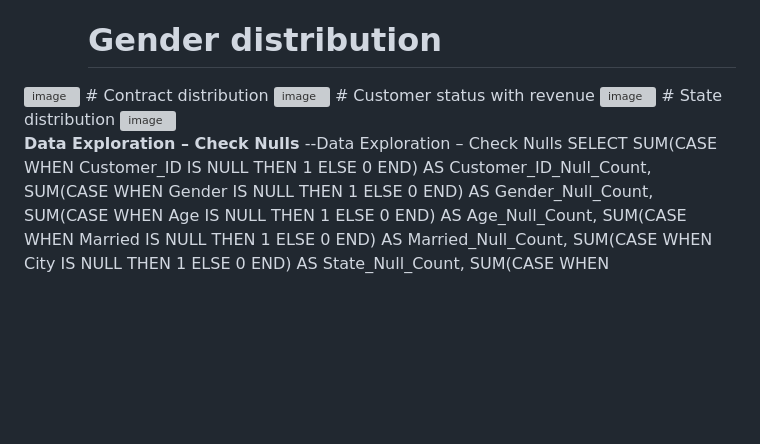
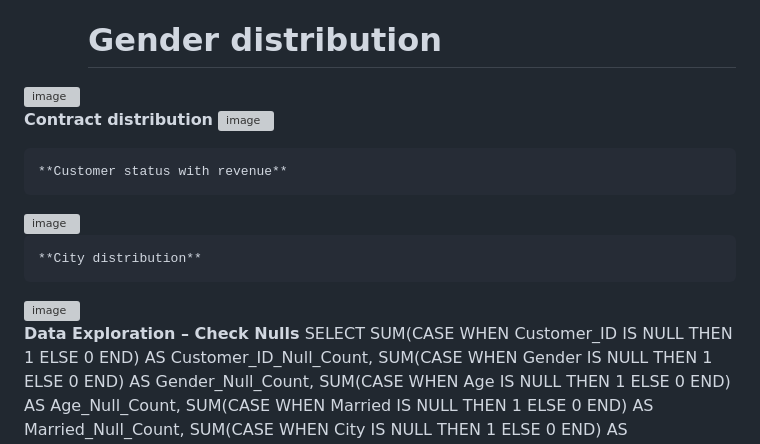
Before and after one commit to usman-ahmad-123/Analytics, a Markdown page: README.md, the part around the change. GitHub-like rendering; blank space fills up the shorter version; grey boxes are pictures that could not be loaded.

```diff
--- a/README.md
+++ b/README.md
@@ -44,16 +44,18 @@ Create an entire ETL process in a database & a Power BI dashboard to utilize the
     **Data Exploration – Check Distinct Values**
     # Gender distribution
 <img width="426" height="88" alt="image" src="https://github.com/user-attachments/assets/f6c7dfbc-6cd2-41d5-9301-040777ad061d" />
-    # Contract distribution
+
+   **Contract distribution**
 <img width="501" height="117" alt="image" src="https://github.com/user-attachments/assets/d681fa3a-b204-46ab-905a-bdb43205332e" />
-    # Customer status with revenue
+
+    **Customer status with revenue**
 <img width="640" height="117" alt="image" src="https://github.com/user-attachments/assets/9efdc31f-3d67-4c3b-9826-50569b0f8b72" />
-    # State distribution
+
+    **City distribution**
 <img width="444" height="32104" alt="image" src="https://github.com/user-attachments/assets/1945924e-1af2-4e49-8623-2437e2b53c7a" />
 
 
    **Data Exploration – Check Nulls**
-   --Data Exploration – Check Nulls
 SELECT
     SUM(CASE WHEN Customer_ID IS NULL THEN 1 ELSE 0 END) AS Customer_ID_Null_Count,
     SUM(CASE WHEN Gender IS NULL THEN 1 ELSE 0 END) AS Gender_Null_Count,
```
